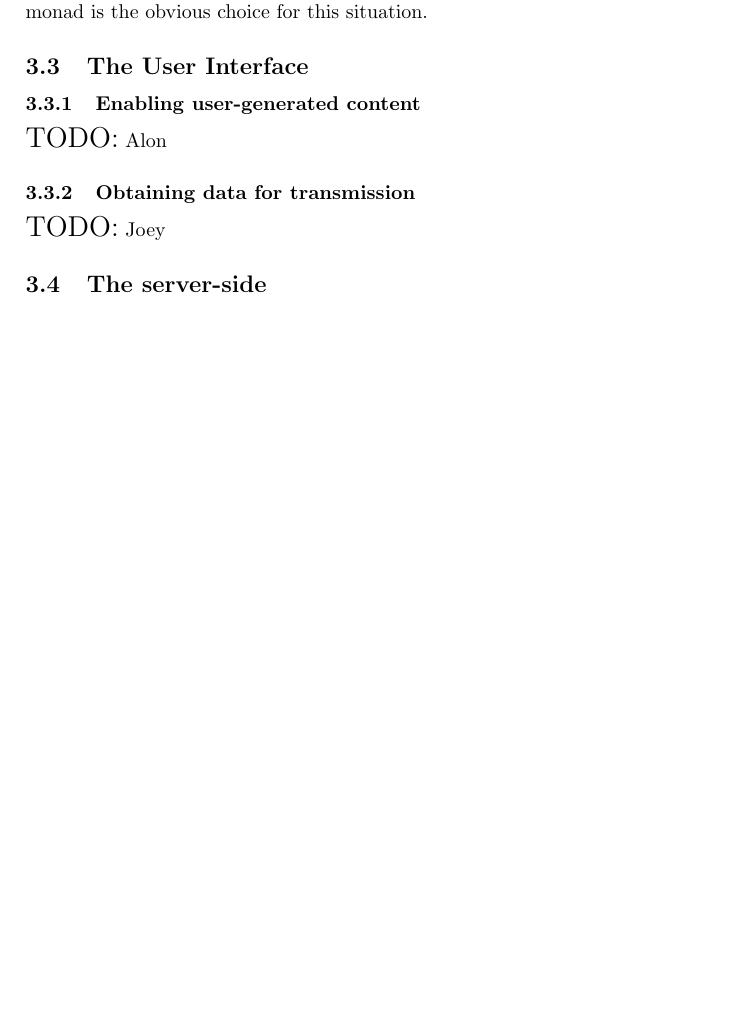
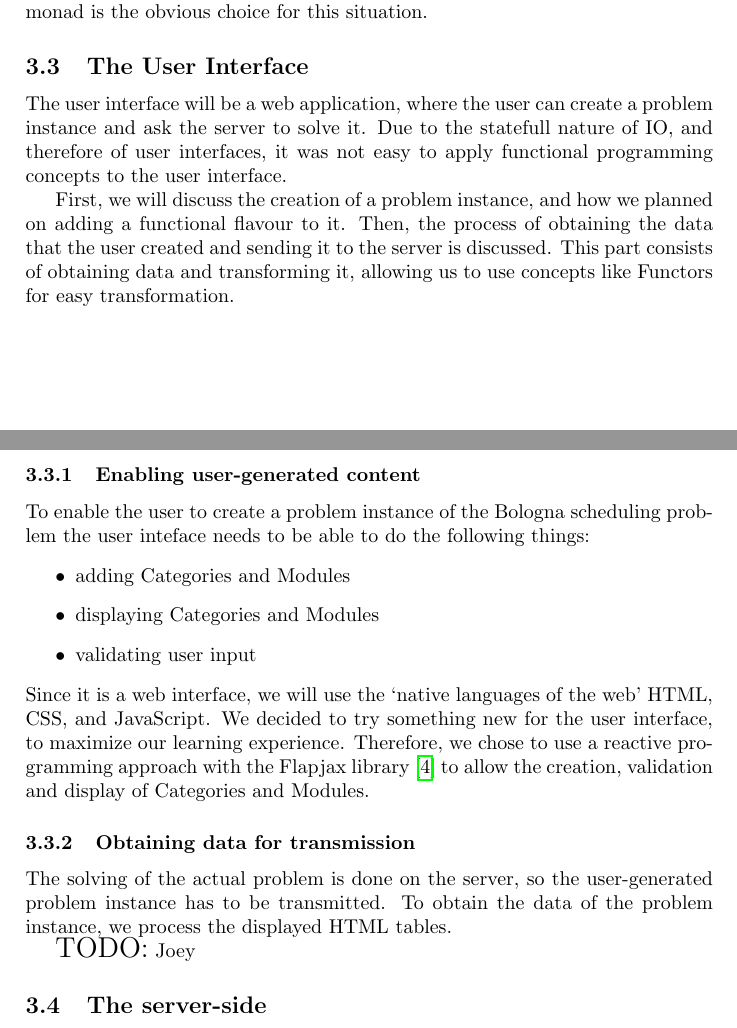
Before and after one commit to fptudelft/Bolognese, a LaTeX paper (documentation/report/report.tex): part of page 5 of 6 before the commit and two parts of pages 5 and 6 of 7 after it, the two joined at a grey line, cut so that both start at the same text, the shorter picture padded with empty space. Compiled offline with pdfLaTeX.

Commit message:
Added more structure and started on the user interface design section

```diff
--- a/documentation/report/report.tex
+++ b/documentation/report/report.tex
@@ -240,9 +240,39 @@ A monad is the obvious choice for this situation.
 	%===========   Design of the UI   ==========
 \subsection{The User Interface}
 \label{sec:design-ui}
+The user interface will be a web application,
+where the user can create a problem instance and ask the server to solve it.
+Due to the statefull nature of IO, and therefore of user interfaces,
+it was not easy to apply functional programming concepts to the user interface.
+
+First, we will discuss the creation of a problem instance,
+and how we planned on adding a functional flavour to it.
+Then, the process of obtaining the data that the user created and sending
+it to the server is discussed.
+This part consists of obtaining data and transforming it,
+allowing us to use concepts like Functors for easy transformation.
+
+		%===========  Enabling user-generated content   ==========
 \subsubsection{Enabling user-generated content}
-{\Large TODO:} Alon
+To enable the user to create a problem instance of the Bologna scheduling problem
+the user inteface needs to be able to do the following things:
+\begin{itemize}
+	\item adding Categories and Modules
+	\item displaying Categories and Modules
+	\item validating user input
+\end{itemize}
+Since it is a web interface, we will use the `native languages of the web' HTML, CSS,
+and JavaScript.
+We decided to try something new for the user interface,
+to maximize our learning experience.
+Therefore, we chose to use a reactive programming approach with the Flapjax library \cite{flapjax} to allow the creation, validation and display of Categories and Modules.
+
 \subsubsection{Obtaining data for transmission}
+The solving of the actual problem is done on the server,
+so the user-generated problem instance has to be transmitted.
+To obtain the data of the problem instance,
+we process the displayed HTML tables.
+
 {\Large TODO:} Joey
 
 		%===========   Design of the server   ==========
```
Also changed, not shown: documentation/report/report.tex (25 more changed lines).
